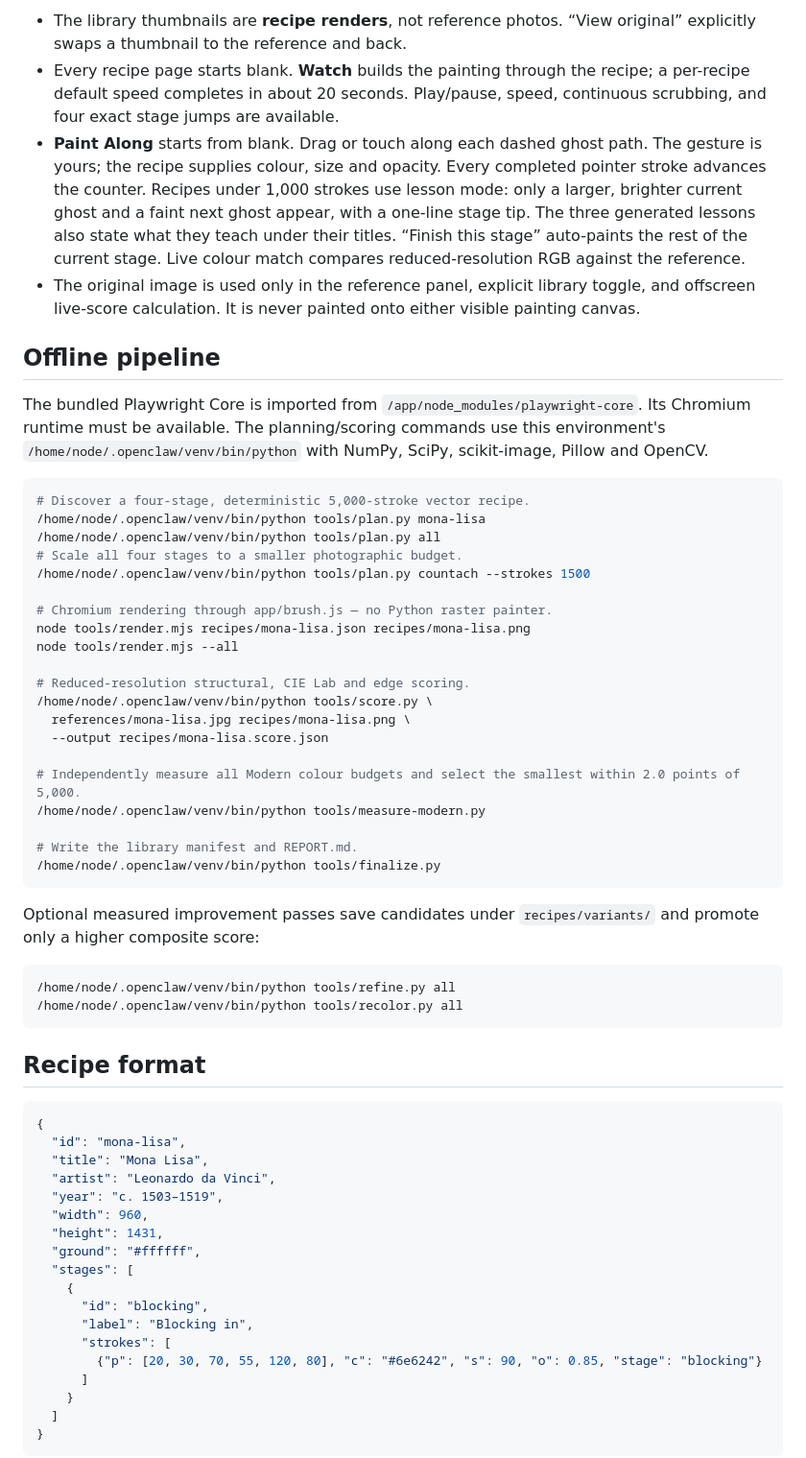
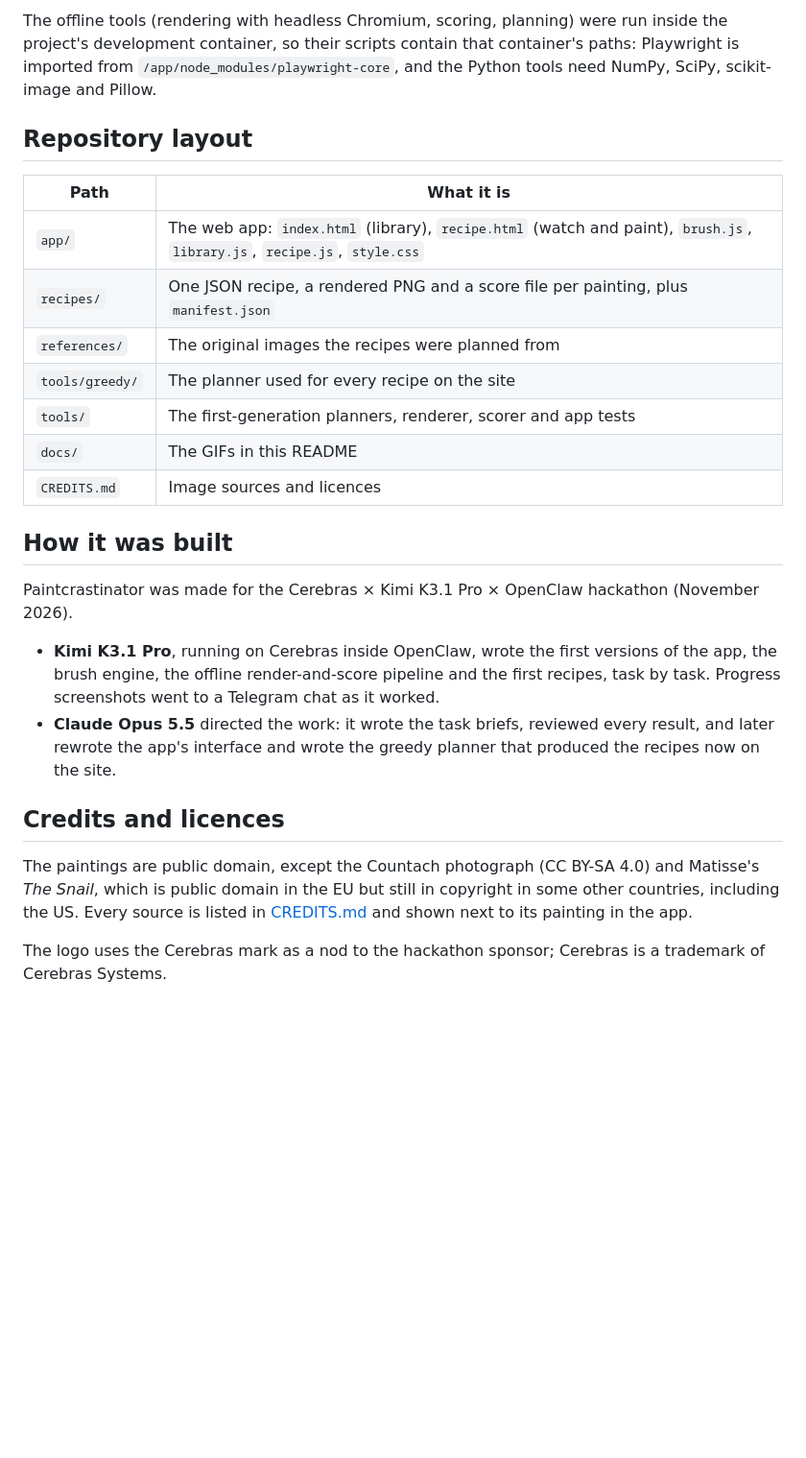
Before and after one commit to otaliptus/paintcrastinator, a Markdown page: README.md, the part around one of its changes. Shown at 96% size. Rendered like a GitHub page; blank space fills up the shorter version.

````diff
--- a/README.md
+++ b/README.md
@@ -15,63 +63,28 @@ Open <http://localhost:4173/app/>.
 
-- The library thumbnails are **recipe renders**, not reference photos. “View original” explicitly swaps a thumbnail to the reference and back.
-- Every recipe page starts blank. **Watch** builds the painting through the recipe; a per-recipe default speed completes in about 20 seconds. Play/pause, speed, continuous scrubbing, and four exact stage jumps are available.
-- **Paint Along** starts from blank. Drag or touch along each dashed ghost path. The gesture is yours; the recipe supplies colour, size and opacity. Every completed pointer stroke advances the counter. Recipes under 1,000 strokes use lesson mode: only a larger, brighter current ghost and a faint next ghost appear, with a one-line stage tip. The three generated lessons also state what they teach under their titles. “Finish this stage” auto-paints the rest of the current stage. Live colour match compares reduced-resolution RGB against the reference.
-- The original image is used only in the reference panel, explicit library toggle, and offscreen live-score calculation. It is never painted onto either visible painting canvas.
+The offline tools (rendering with headless Chromium, scoring, planning) were run inside the project's development container, so their scripts contain that container's paths: Playwright is imported from `/app/node_modules/playwright-core`, and the Python tools need NumPy, SciPy, scikit-image and Pillow.
 
-## Offline pipeline
+## Repository layout
 
-The bundled Playwright Core is imported from `/app/node_modules/playwright-core`. Its Chromium runtime must be available. The planning/scoring commands use this environment's `/home/node/.openclaw/venv/bin/python` with NumPy, SciPy, scikit-image, Pillow and OpenCV.
+| Path | What it is |
+|---|---|
+| `app/` | The web app: `index.html` (library), `recipe.html` (watch and paint), `brush.js`, `library.js`, `recipe.js`, `style.css` |
+| `recipes/` | One JSON recipe, a rendered PNG and a score file per painting, plus `manifest.json` |
+| `references/` | The original images the recipes were planned from |
+| `tools/greedy/` | The planner used for every recipe on the site |
+| `tools/` | The first-generation planners, renderer, scorer and app tests |
+| `docs/` | The GIFs in this README |
+| `CREDITS.md` | Image sources and licences |
 
-```bash
-# Discover a four-stage, deterministic 5,000-stroke vector recipe.
-/home/node/.openclaw/venv/bin/python tools/plan.py mona-lisa
-/home/node/.openclaw/venv/bin/python tools/plan.py all
-# Scale all four stages to a smaller photographic budget.
-/home/node/.openclaw/venv/bin/python tools/plan.py countach --strokes 1500
+## How it was built
 
-# Chromium rendering through app/brush.js — no Python raster painter.
-node tools/render.mjs recipes/mona-lisa.json recipes/mona-lisa.png
-node tools/render.mjs --all
+Paintcrastinator was made for the Cerebras × Kimi K3.1 Pro × OpenClaw hackathon (November 2026).
 
-# Reduced-resolution structural, CIE Lab and edge scoring.
-/home/node/.openclaw/venv/bin/python tools/score.py \
-  references/mona-lisa.jpg recipes/mona-lisa.png \
-  --output recipes/mona-lisa.score.json
+- **Kimi K3.1 Pro**, running on Cerebras inside OpenClaw, wrote the first versions of the app, the brush engine, the offline render-and-score pipeline and the first recipes, task by task. Progress screenshots went to a Telegram chat as it worked.
+- **Claude Opus 5.5** directed the work: it wrote the task briefs, reviewed every result, and later rewrote the app's interface and wrote the greedy planner that produced the recipes now on the site.
 
-# Independently measure all Modern colour budgets and select the smallest within 2.0 points of 5,000.
-/home/node/.openclaw/venv/bin/python tools/measure-modern.py
+## Credits and licences
 
-# Write the library manifest and REPORT.md.
-/home/node/.openclaw/venv/bin/python tools/finalize.py
-```
+The paintings are public domain, except the Countach photograph (CC BY-SA 4.0) and Matisse's *The Snail*, which is public domain in the EU but still in copyright in some other countries, including the US. Every source is listed in [CREDITS.md](CREDITS.md) and shown next to its painting in the app.
 
-Optional measured improvement passes save candidates under `recipes/variants/` and promote only a higher composite score:
+The logo uses the Cerebras mark as a nod to the hackathon sponsor; Cerebras is a trademark of Cerebras Systems.
 
-```bash
-/home/node/.openclaw/venv/bin/python tools/refine.py all
-/home/node/.openclaw/venv/bin/python tools/recolor.py all
-```
-
-## Recipe format
-
-```json
-{
-  "id": "mona-lisa",
-  "title": "Mona Lisa",
-  "artist": "Leonardo da Vinci",
-  "year": "c. 1503–1519",
-  "width": 960,
-  "height": 1431,
-  "ground": "#ffffff",
-  "stages": [
-    {
-      "id": "blocking",
-      "label": "Blocking in",
-      "strokes": [
-        {"p": [20, 30, 70, 55, 120, 80], "c": "#6e6242", "s": 90, "o": 0.85, "stage": "blocking"}
-      ]
-    }
-  ]
-}
-```
-
````
Also changed, not shown: other parts of README.md (+56 -42 lines), CREDITS.md (+28 -28 lines), docs/mosaic.gif (added), docs/parasol.gif (added), 5 other files.
